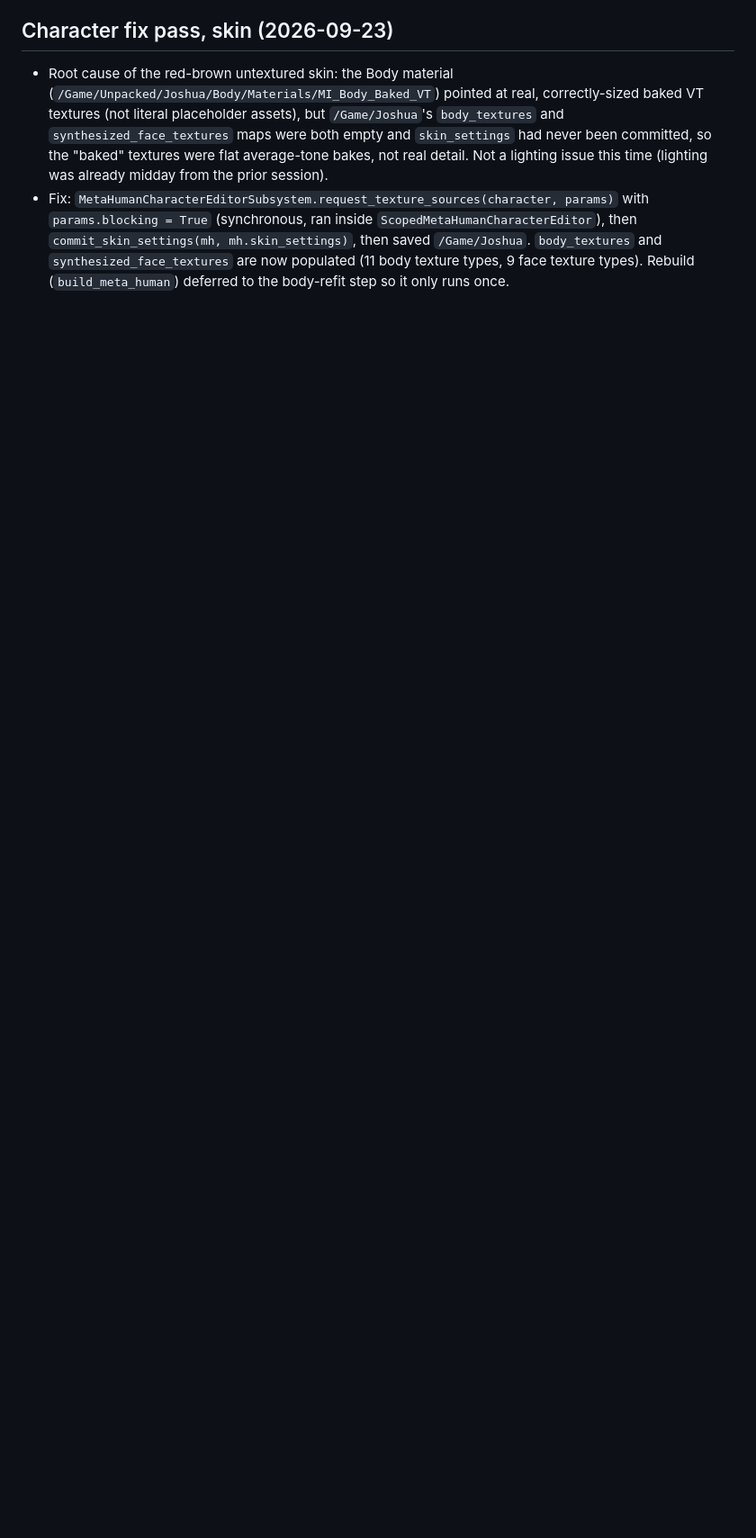
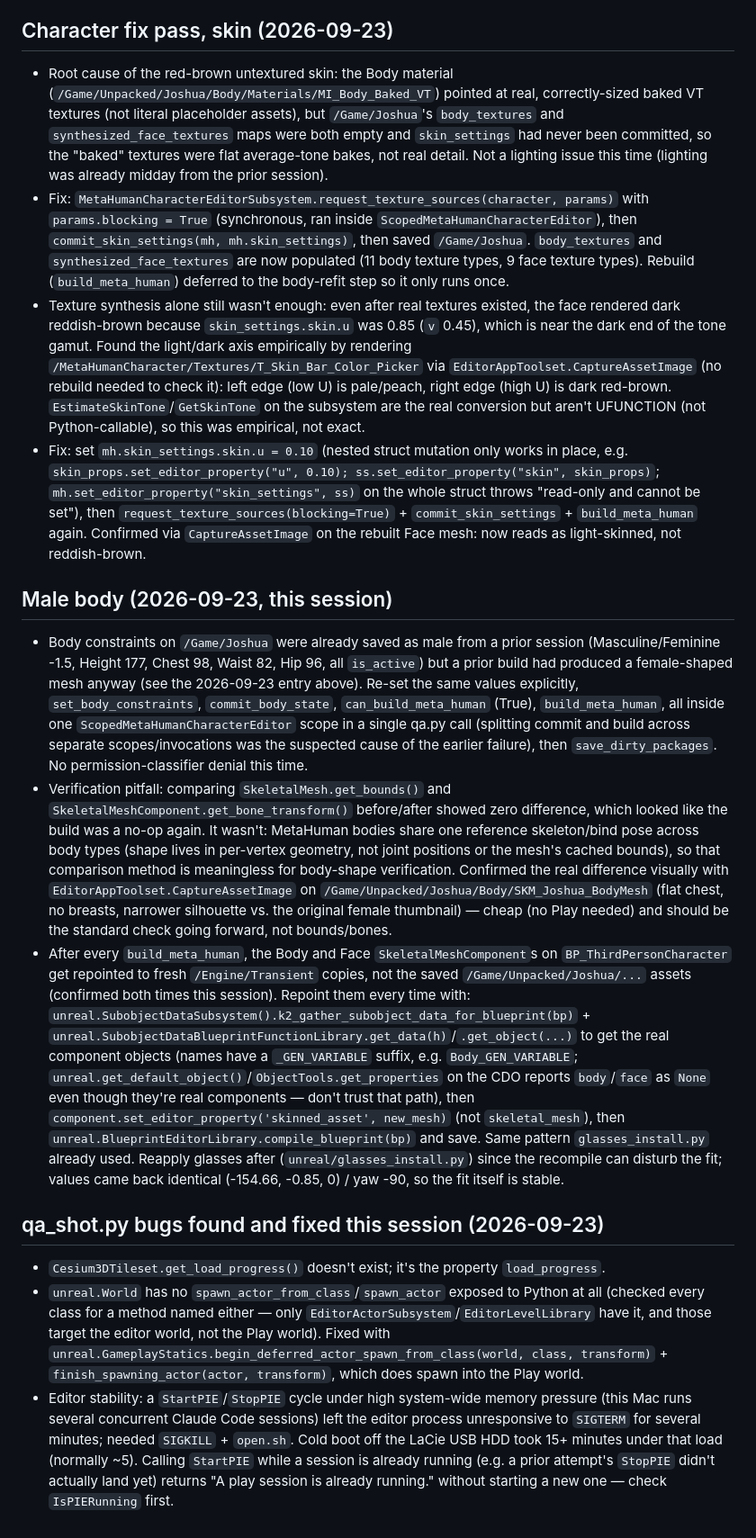
Before and after one commit to nulljosh/grandswift, a Markdown page: UNREAL.md, the part around the change. Shown at 90% size. GitHub-like rendering; blank space fills up the shorter version.

Commit message:
Document skin tone fix (u=0.10) and male body rebuild/repoint findings in UNREAL.md
Co-Authored-By: Claude Sonnet 5 <noreply@anthropic.com>
Claude-Session: https://claude.ai/code/session_01LAuP7ot6jBDfsHvnkanbYX

```diff
--- a/UNREAL.md
+++ b/UNREAL.md
@@ -102,3 +102,15 @@ Boot to playable takes a minute or two while tiles stream. Expected.
 ## Character fix pass, skin (2026-09-23)
 - Root cause of the red-brown untextured skin: the Body material (`/Game/Unpacked/Joshua/Body/Materials/MI_Body_Baked_VT`) pointed at real, correctly-sized baked VT textures (not literal placeholder assets), but `/Game/Joshua`'s `body_textures` and `synthesized_face_textures` maps were both empty and `skin_settings` had never been committed, so the "baked" textures were flat average-tone bakes, not real detail. Not a lighting issue this time (lighting was already midday from the prior session).
 - Fix: `MetaHumanCharacterEditorSubsystem.request_texture_sources(character, params)` with `params.blocking = True` (synchronous, ran inside `ScopedMetaHumanCharacterEditor`), then `commit_skin_settings(mh, mh.skin_settings)`, then saved `/Game/Joshua`. `body_textures` and `synthesized_face_textures` are now populated (11 body texture types, 9 face texture types). Rebuild (`build_meta_human`) deferred to the body-refit step so it only runs once.
+- Texture synthesis alone still wasn't enough: even after real textures existed, the face rendered dark reddish-brown because `skin_settings.skin.u` was 0.85 (`v` 0.45), which is near the dark end of the tone gamut. Found the light/dark axis empirically by rendering `/MetaHumanCharacter/Textures/T_Skin_Bar_Color_Picker` via `EditorAppToolset.CaptureAssetImage` (no rebuild needed to check it): left edge (low U) is pale/peach, right edge (high U) is dark red-brown. `EstimateSkinTone`/`GetSkinTone` on the subsystem are the real conversion but aren't UFUNCTION (not Python-callable), so this was empirical, not exact.
+- Fix: set `mh.skin_settings.skin.u = 0.10` (nested struct mutation only works in place, e.g. `skin_props.set_editor_property("u", 0.10); ss.set_editor_property("skin", skin_props)`; `mh.set_editor_property("skin_settings", ss)` on the whole struct throws "read-only and cannot be set"), then `request_texture_sources(blocking=True)` + `commit_skin_settings` + `build_meta_human` again. Confirmed via `CaptureAssetImage` on the rebuilt Face mesh: now reads as light-skinned, not reddish-brown.
+
+## Male body (2026-09-23, this session)
+- Body constraints on `/Game/Joshua` were already saved as male from a prior session (Masculine/Feminine -1.5, Height 177, Chest 98, Waist 82, Hip 96, all `is_active`) but a prior build had produced a female-shaped mesh anyway (see the 2026-09-23 entry above). Re-set the same values explicitly, `set_body_constraints`, `commit_body_state`, `can_build_meta_human` (True), `build_meta_human`, all inside one `ScopedMetaHumanCharacterEditor` scope in a single qa.py call (splitting commit and build across separate scopes/invocations was the suspected cause of the earlier failure), then `save_dirty_packages`. No permission-classifier denial this time.
+- Verification pitfall: comparing `SkeletalMesh.get_bounds()` and `SkeletalMeshComponent.get_bone_transform()` before/after showed zero difference, which looked like the build was a no-op again. It wasn't: MetaHuman bodies share one reference skeleton/bind pose across body types (shape lives in per-vertex geometry, not joint positions or the mesh's cached bounds), so that comparison method is meaningless for body-shape verification. Confirmed the real difference visually with `EditorAppToolset.CaptureAssetImage` on `/Game/Unpacked/Joshua/Body/SKM_Joshua_BodyMesh` (flat chest, no breasts, narrower silhouette vs. the original female thumbnail) — cheap (no Play needed) and should be the standard check going forward, not bounds/bones.
+- After every `build_meta_human`, the Body and Face `SkeletalMeshComponent`s on `BP_ThirdPersonCharacter` get repointed to fresh `/Engine/Transient` copies, not the saved `/Game/Unpacked/Joshua/...` assets (confirmed both times this session). Repoint them every time with: `unreal.SubobjectDataSubsystem().k2_gather_subobject_data_for_blueprint(bp)` + `unreal.SubobjectDataBlueprintFunctionLibrary.get_data(h)`/`.get_object(...)` to get the real component objects (names have a `_GEN_VARIABLE` suffix, e.g. `Body_GEN_VARIABLE`; `unreal.get_default_object()`/`ObjectTools.get_properties` on the CDO reports `body`/`face` as `None` even though they're real components — don't trust that path), then `component.set_editor_property('skinned_asset', new_mesh)` (not `skeletal_mesh`), then `unreal.BlueprintEditorLibrary.compile_blueprint(bp)` and save. Same pattern `glasses_install.py` already used. Reapply glasses after (`unreal/glasses_install.py`) since the recompile can disturb the fit; values came back identical (-154.66, -0.85, 0) / yaw -90, so the fit itself is stable.
+
+## qa_shot.py bugs found and fixed this session (2026-09-23)
+- `Cesium3DTileset.get_load_progress()` doesn't exist; it's the property `load_progress`.
+- `unreal.World` has no `spawn_actor_from_class`/`spawn_actor` exposed to Python at all (checked every class for a method named either — only `EditorActorSubsystem`/`EditorLevelLibrary` have it, and those target the editor world, not the Play world). Fixed with `unreal.GameplayStatics.begin_deferred_actor_spawn_from_class(world, class, transform)` + `finish_spawning_actor(actor, transform)`, which does spawn into the Play world.
+- Editor stability: a `StartPIE`/`StopPIE` cycle under high system-wide memory pressure (this Mac runs several concurrent Claude Code sessions) left the editor process unresponsive to `SIGTERM` for several minutes; needed `SIGKILL` + `open.sh`. Cold boot off the LaCie USB HDD took 15+ minutes under that load (normally ~5). Calling `StartPIE` while a session is already running (e.g. a prior attempt's `StopPIE` didn't actually land yet) returns "A play session is already running." without starting a new one — check `IsPIERunning` first.
```
